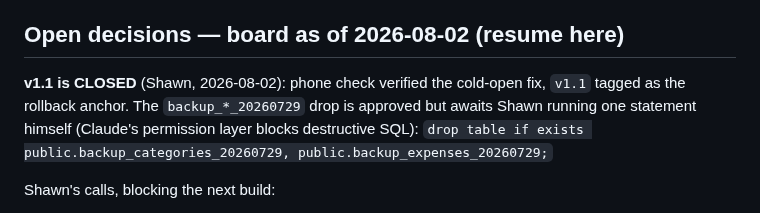
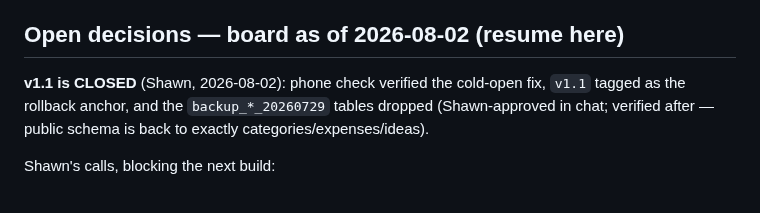
Before and after one commit to stwr13/the-nest, a Markdown page: IDEAS.md, the part around the change. GitHub-like rendering.

```diff
--- a/IDEAS.md
+++ b/IDEAS.md
@@ -13,10 +13,9 @@ session instead).
 ## Open decisions — board as of 2026-08-02 (resume here)
 
 **v1.1 is CLOSED** (Shawn, 2026-08-02): phone check verified the
-cold-open fix, `v1.1` tagged as the rollback anchor. The
-`backup_*_20260729` drop is approved but awaits Shawn running one
-statement himself (Claude's permission layer blocks destructive SQL):
-`drop table if exists public.backup_categories_20260729, public.backup_expenses_20260729;`
+cold-open fix, `v1.1` tagged as the rollback anchor, and the
+`backup_*_20260729` tables dropped (Shawn-approved in chat; verified
+after — public schema is back to exactly categories/expenses/ideas).
 
 Shawn's calls, blocking the next build:
 
```
Also changed, not shown: JOURNEY.md (+8 -5 lines).
